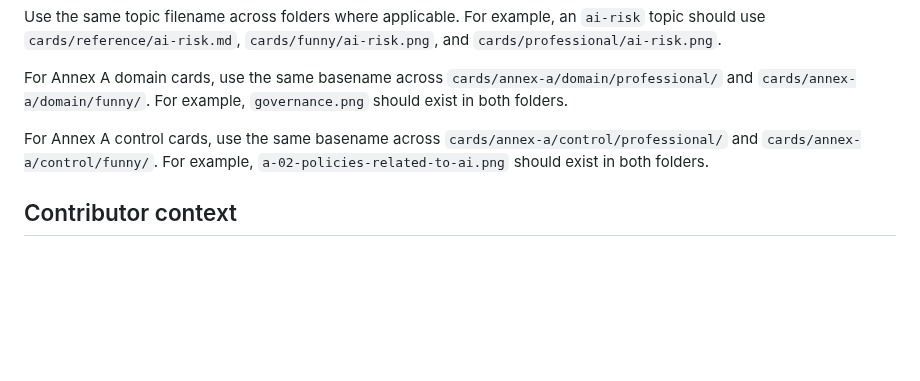
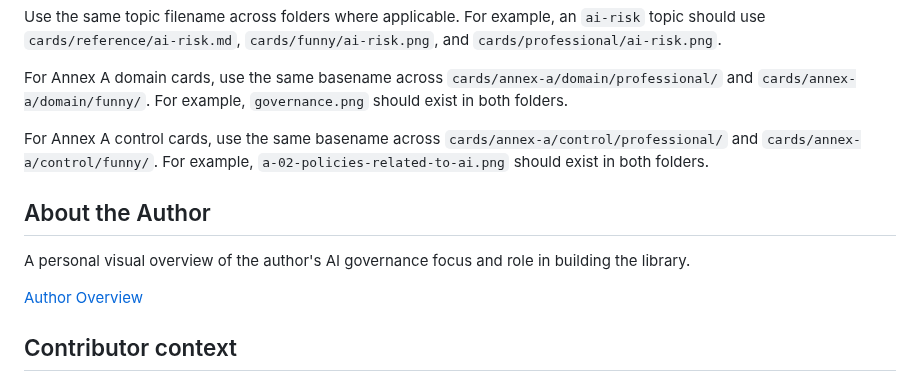
Before and after one commit to nelsambrose/ISO-42001-Visual-Library, a Markdown page: README.md, the part around the change. Drawn GitHub-style; blank space fills up the shorter version.

Commit message:
Add About the Author section to README
Add About the Author section to README

```diff
--- a/README.md
+++ b/README.md
@@ -432,6 +432,12 @@ For Annex A domain cards, use the same basename across `cards/annex-a/domain/pro
 
 For Annex A control cards, use the same basename across `cards/annex-a/control/professional/` and `cards/annex-a/control/funny/`. For example, `a-02-policies-related-to-ai.png` should exist in both folders.
 
+## About the Author
+
+A personal visual overview of the author's AI governance focus and role in building the library.
+
+[Author Overview](cards/about/author-overview.png)
+
 ## Contributor context
 
 See [CONTEXT.md](CONTEXT.md) for project guidance, file naming conventions, content accuracy rules, and the intended library structure.
```
